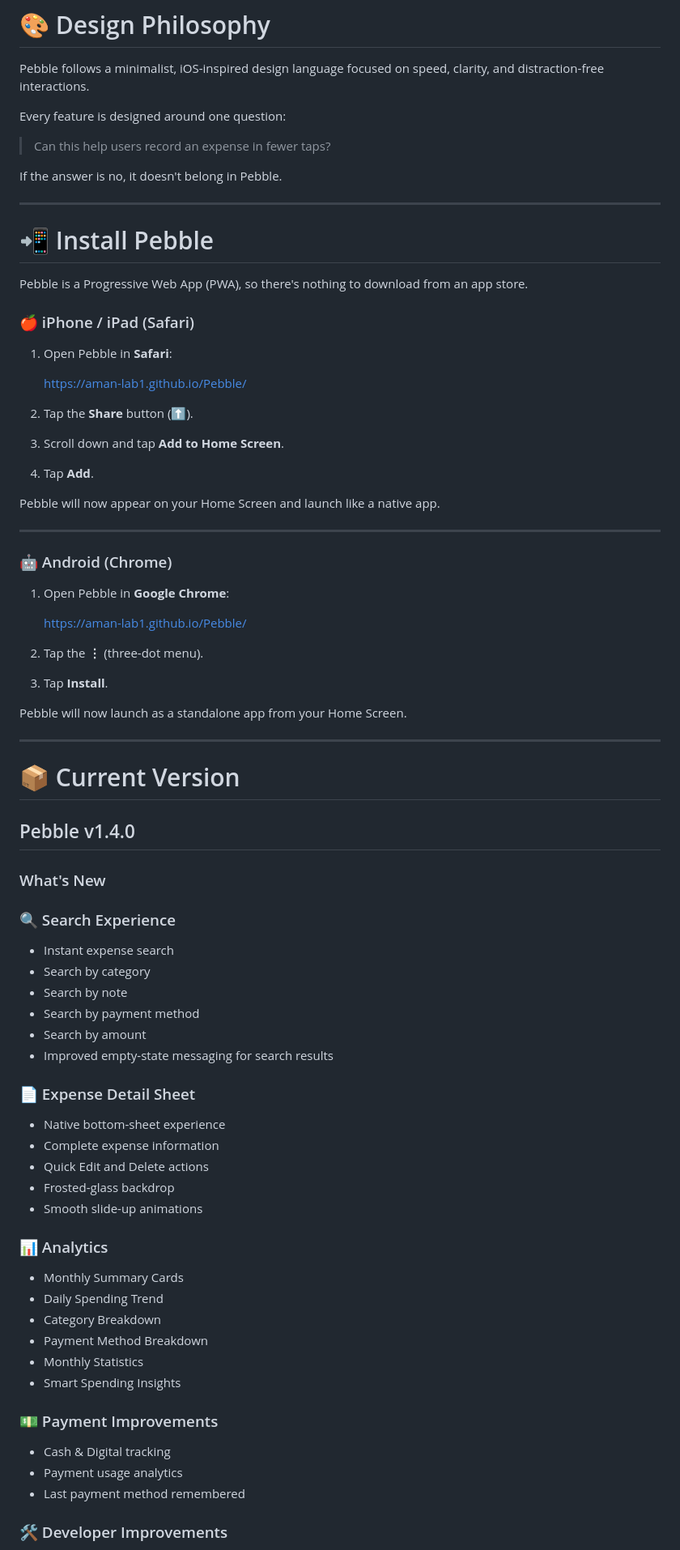
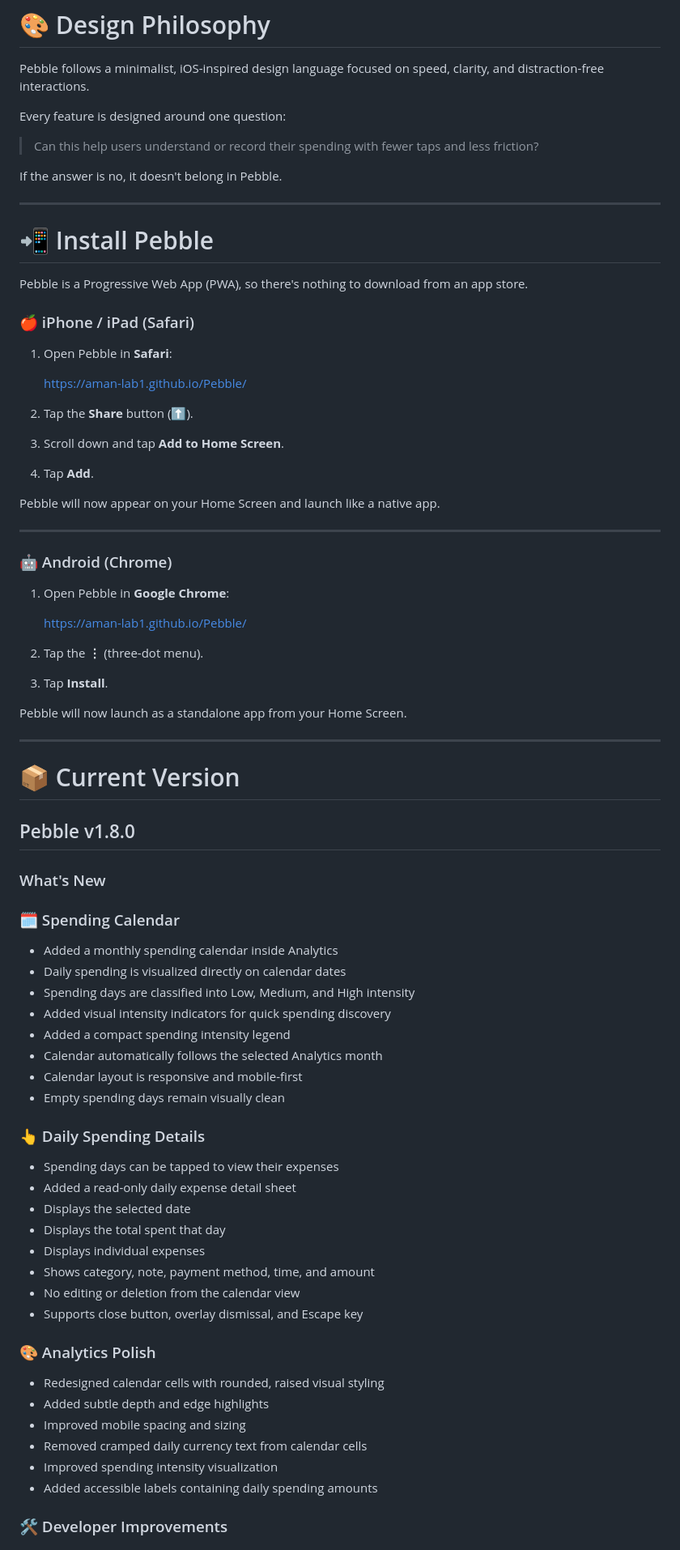
Before and after one commit to Aman-lab1/Pebble, a Markdown page: README.md, the part around one of its changes. Shown at 81% size. Rendered like a GitHub page.

```diff
--- a/README.md
+++ b/README.md
@@ -117,7 +141,7 @@ Pebble follows a minimalist, iOS-inspired design language focused on speed, clar
 
 Every feature is designed around one question:
 
-> Can this help users record an expense in fewer taps?
+> Can this help users understand or record their spending with fewer taps and less friction?
 
 If the answer is no, it doesn't belong in Pebble.
 
@@ -131,7 +155,7 @@ Pebble is a Progressive Web App (PWA), so there's nothing to download from an ap
 
 1. Open Pebble in **Safari**:
 
-   https://aman-lab1.github.io/Pebble/
+   [https://aman-lab1.github.io/Pebble/](https://aman-lab1.github.io/Pebble/)
 
 2. Tap the **Share** button (⬆️).
 
@@ -147,7 +171,7 @@ Pebble will now appear on your Home Screen and launch like a native app.
 
 1. Open Pebble in **Google Chrome**:
 
-   https://aman-lab1.github.io/Pebble/
+   [https://aman-lab1.github.io/Pebble/](https://aman-lab1.github.io/Pebble/)
 
 2. Tap the **⋮** (three-dot menu).
 
@@ -159,41 +183,40 @@ Pebble will now launch as a standalone app from your Home Screen.
 
 # 📦 Current Version
 
-## Pebble v1.4.0
+## Pebble v1.8.0
 
 ### What's New
 
-### 🔍 Search Experience
+### 🗓 Spending Calendar
 
-- Instant expense search
-- Search by category
-- Search by note
-- Search by payment method
-- Search by amount
-- Improved empty-state messaging for search results
+- Added a monthly spending calendar inside Analytics
+- Daily spending is visualized directly on calendar dates
+- Spending days are classified into Low, Medium, and High intensity
+- Added visual intensity indicators for quick spending discovery
+- Added a compact spending intensity legend
+- Calendar automatically follows the selected Analytics month
+- Calendar layout is responsive and mobile-first
+- Empty spending days remain visually clean
 
-### 📄 Expense Detail Sheet
+### 👆 Daily Spending Details
 
-- Native bottom-sheet experience
-- Complete expense information
-- Quick Edit and Delete actions
-- Frosted-glass backdrop
-- Smooth slide-up animations
+- Spending days can be tapped to view their expenses
+- Added a read-only daily expense detail sheet
+- Displays the selected date
+- Displays the total spent that day
+- Displays individual expenses
+- Shows category, note, payment method, time, and amount
+- No editing or deletion from the calendar view
+- Supports close button, overlay dismissal, and Escape key
 
-### 📊 Analytics
+### 🎨 Analytics Polish
 
-- Monthly Summary Cards
-- Daily Spending Trend
-- Category Breakdown
-- Payment Method Breakdown
-- Monthly Statistics
-- Smart Spending Insights
-
-### 💵 Payment Improvements
-
-- Cash & Digital tracking
-- Payment usage analytics
-- Last payment method remembered
+- Redesigned calendar cells with rounded, raised visual styling
+- Added subtle depth and edge highlights
+- Improved mobile spacing and sizing
+- Removed cramped daily currency text from calendar cells
+- Improved spending intensity visualization
+- Added accessible labels containing daily spending amounts
 
 ### 🛠 Developer Improvements
 
```
Also changed, not shown: other parts of README.md (+34 -13 lines).
